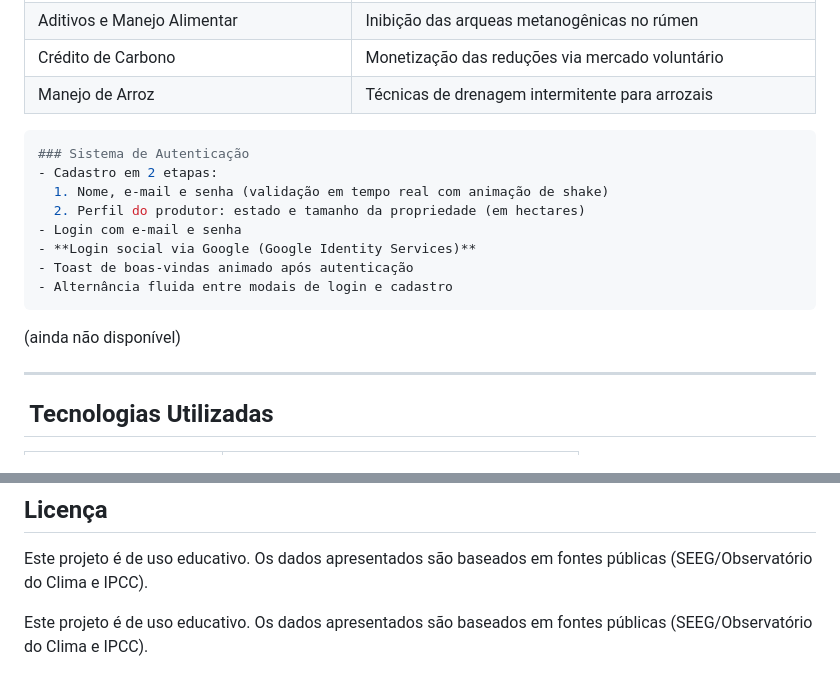
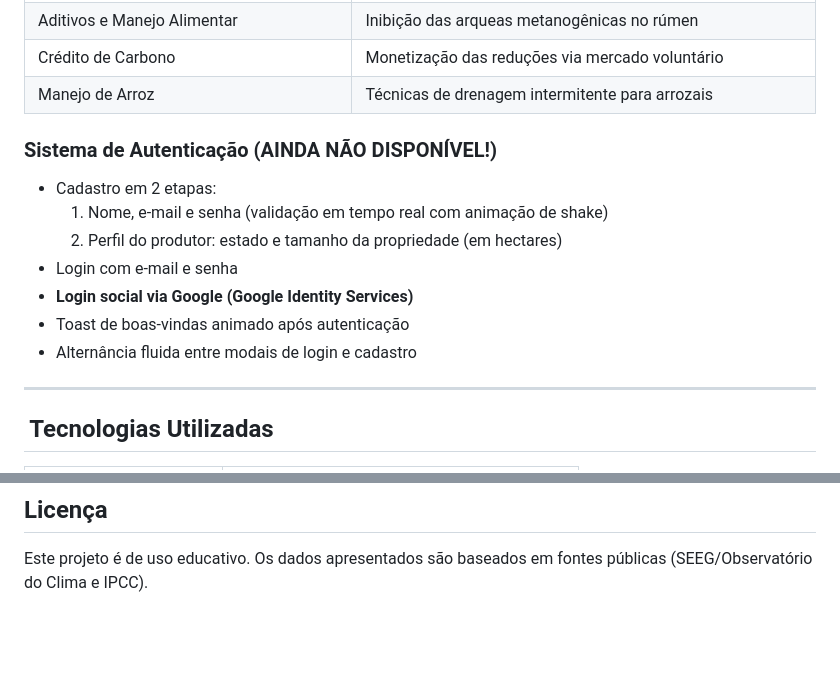
Before and after one commit to CristofferCorreiaHolsting/AgroMetano, a Markdown page: README.md, 2 parts joined by grey strips. Drawn GitHub-style; blank space fills up the shorter version.

````diff
--- a/README.md
+++ b/README.md
@@ -103,8 +103,7 @@ Cards com 6 boas práticas agropecuárias e seus impactos quantificados:
 | Manejo de Arroz | Técnicas de drenagem intermitente para arrozais |
 
 
-```bash
-### Sistema de Autenticação
+### Sistema de Autenticação (AINDA NÃO DISPONÍVEL!)
 - Cadastro em 2 etapas:
   1. Nome, e-mail e senha (validação em tempo real com animação de shake)
   2. Perfil do produtor: estado e tamanho da propriedade (em hectares)
@@ -112,8 +111,6 @@ Cards com 6 boas práticas agropecuárias e seus impactos quantificados:
 - **Login social via Google (Google Identity Services)**
 - Toast de boas-vindas animado após autenticação
 - Alternância fluida entre modais de login e cadastro
-```
-(ainda não disponível)
 
 ---
 
@@ -186,5 +183,3 @@ O AgroMetano foi desenvolvido com foco em **educação climática** e **transpar
 
 ## Licença
 Este projeto é de uso educativo. Os dados apresentados são baseados em fontes públicas (SEEG/Observatório do Clima e IPCC).
-
-Este projeto é de uso educativo. Os dados apresentados são baseados em fontes públicas (SEEG/Observatório do Clima e IPCC).
````
